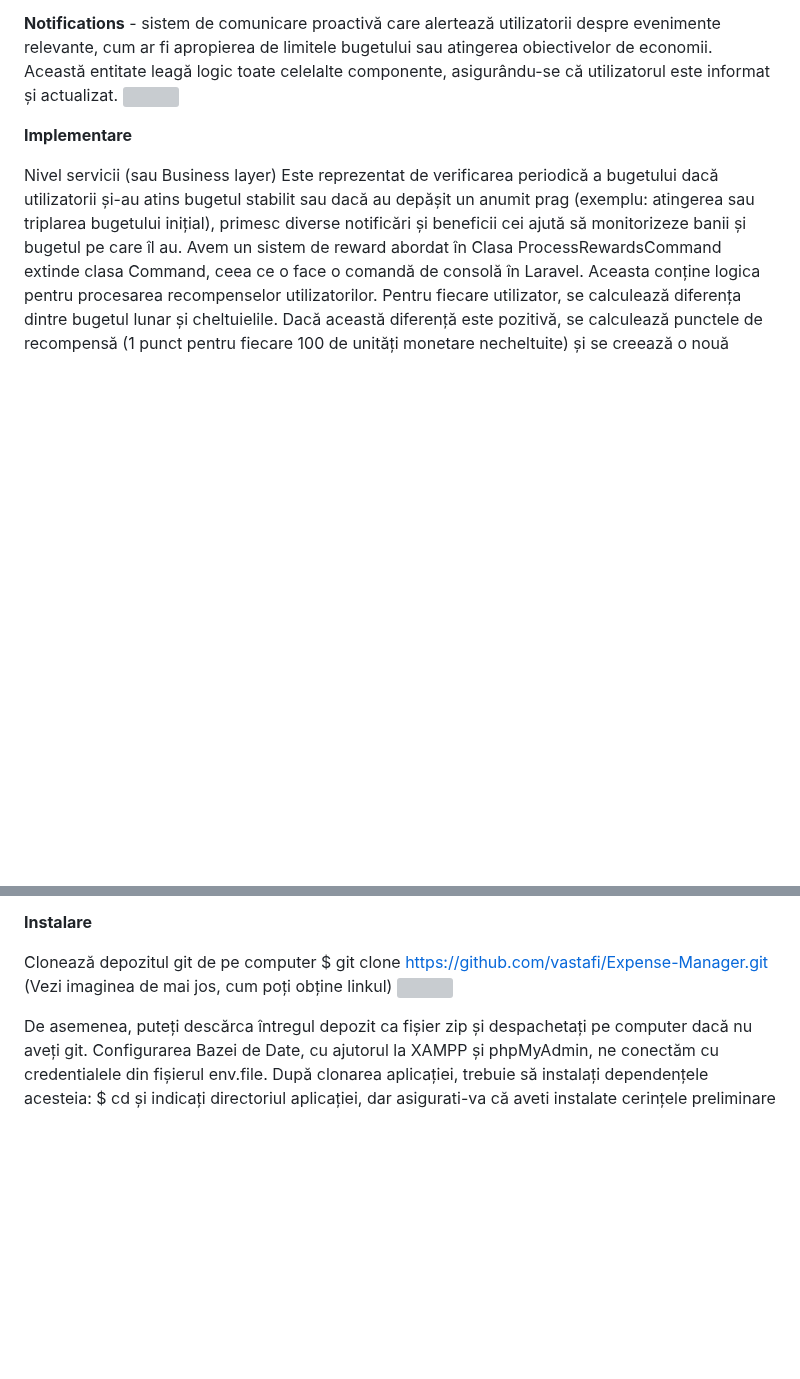
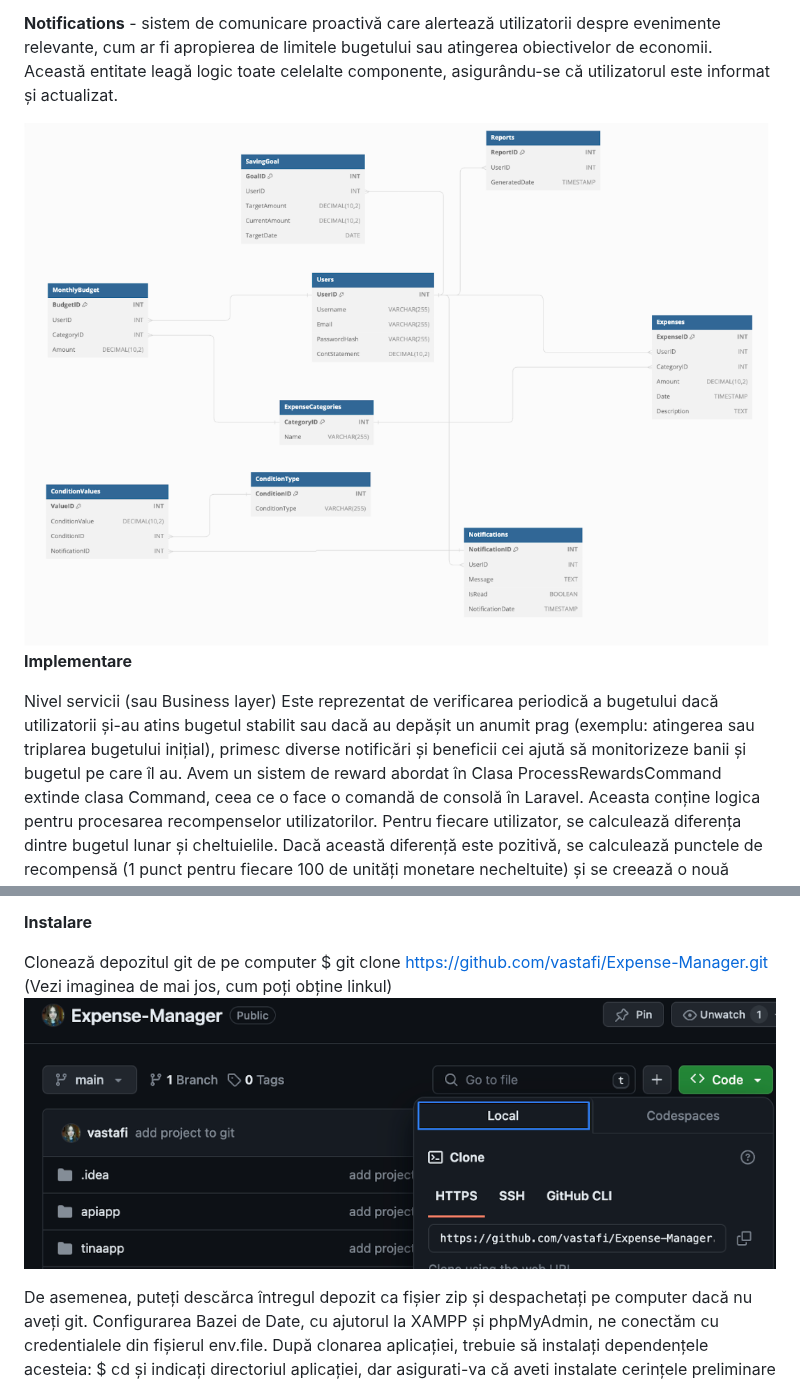
Before and after one commit to vastafi/Expense-Manager, a Markdown page: README.md, 2 parts joined by grey strips. GitHub-like rendering; blank space fills up the shorter version; grey boxes are pictures that could not be loaded.

Commit message:
modify documentations

```diff
--- a/README.md
+++ b/README.md
@@ -30,8 +30,8 @@ Fiecare înregistrare în Expenses este legată de un singur User, dar un User p
 **SavingGoal** - utilizează date din Expenses și MonthlyBudget pentru a oferi utilizatorilor un instrument de stabilire și monitorizare a obiectivelor de economii pe termen lung, promovând astfel responsabilitatea financiară și planificarea.
 
 **Notifications** - sistem de comunicare proactivă care alertează utilizatorii despre evenimente relevante, cum ar fi apropierea de limitele bugetului sau atingerea obiectivelor de economii. Această entitate leagă logic toate celelalte componente, asigurându-se că utilizatorul este informat și actualizat.
-![](/Users/astafivalentina/PhpstormProjects/ExpenseManager/img1.png)
 
+![img1.png](img1.png)
 **Implementare**
 
 Nivel servicii (sau Business layer)
@@ -188,7 +193,7 @@ Aceste instrucțiuni vă vor ajută să creati o copie a proiectului în funcți
 Clonează depozitul git de pe computer
 $ git clone https://github.com/vastafi/Expense-Manager.git
 (Vezi imaginea de mai jos, cum poți obține linkul)
-![](/Users/astafivalentina/PhpstormProjects/ExpenseManager/img2.png)
+![img2.png](img2.png)
 
 De asemenea, puteți descărca întregul depozit ca fișier zip și despachetați pe computer dacă nu aveți git.
 Configurarea Bazei de Date, cu ajutorul la XAMPP și phpMyAdmin, ne conectăm cu credentialele din fișierul env.file.
```
Also changed, not shown: other parts of README.md (+5 -0 lines).
